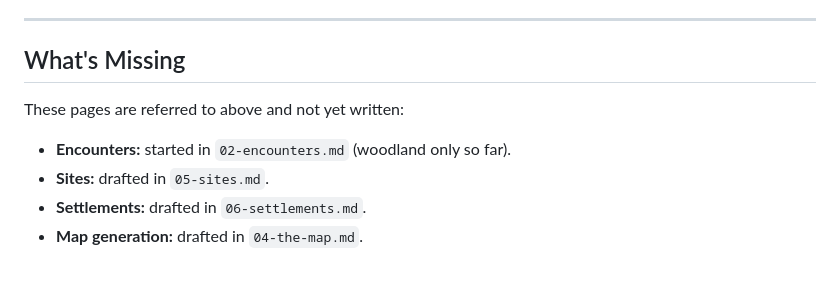
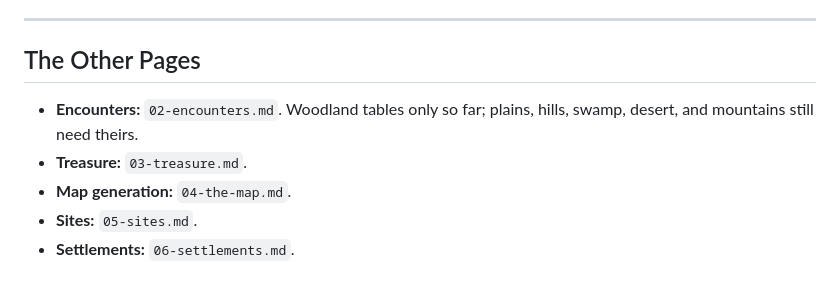
Before and after one commit to DungeonBrewOfficial/Mastery-Solo, a Markdown page: design/01-the-turn.md, the part around the change. GitHub-like rendering.

Commit message:
Point the turn file at every design page
Co-Authored-By: Claude Opus 5.5 <noreply@anthropic.com>
Claude-Session: https://claude.ai/code/session_01EGs7JTj7DyyakZohVxEDdq

```diff
--- a/design/01-the-turn.md
+++ b/design/01-the-turn.md
@@ -123,11 +123,10 @@ A run ends when the last of its heroes dies, or when the player retires them [Jo
 
 ---
 
-## What's Missing
+## The Other Pages
 
-These pages are referred to above and not yet written:
-
-- **Encounters:** started in `02-encounters.md` (woodland only so far).
-- **Sites:** drafted in `05-sites.md`.
-- **Settlements:** drafted in `06-settlements.md`.
-- **Map generation:** drafted in `04-the-map.md`.
+- **Encounters:** `02-encounters.md`. Woodland tables only so far; plains, hills, swamp, desert, and mountains still need theirs.
+- **Treasure:** `03-treasure.md`.
+- **Map generation:** `04-the-map.md`.
+- **Sites:** `05-sites.md`.
+- **Settlements:** `06-settlements.md`.
```
